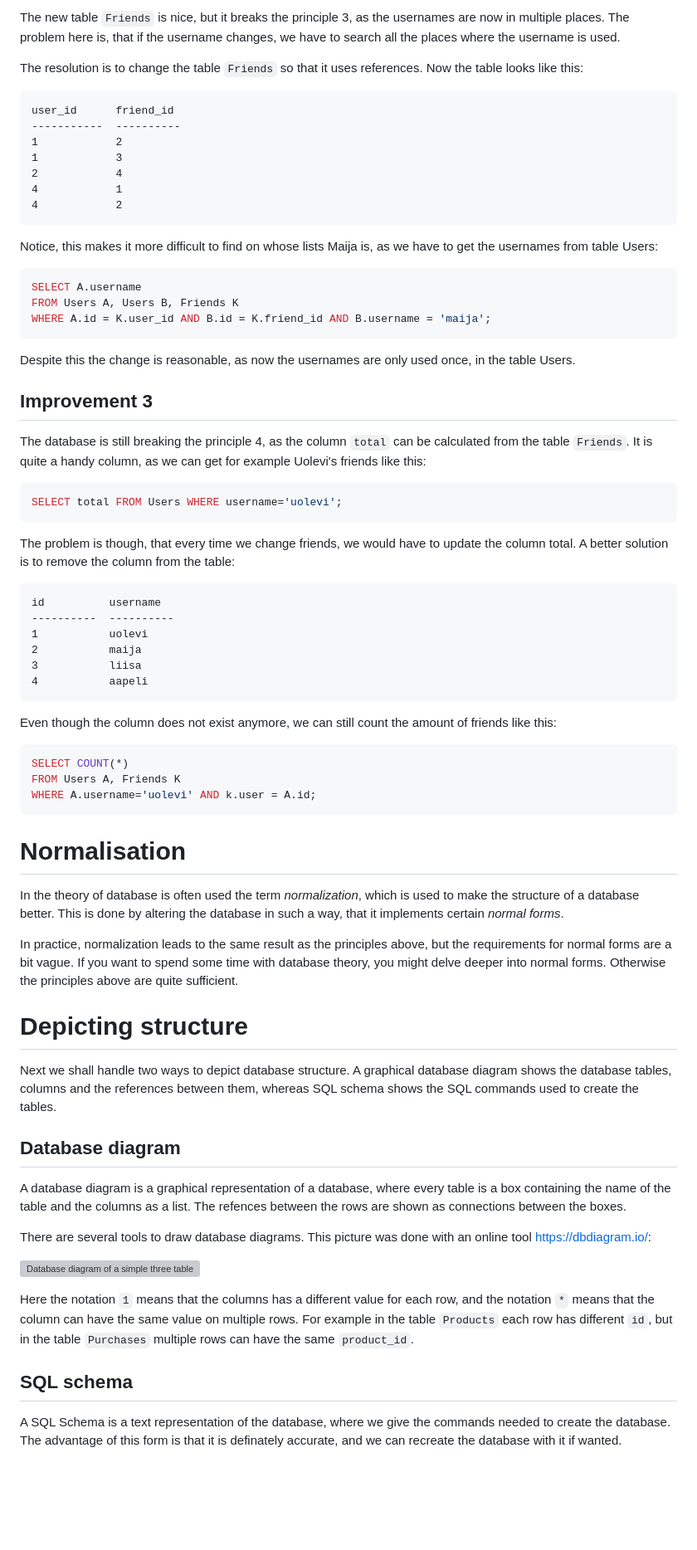
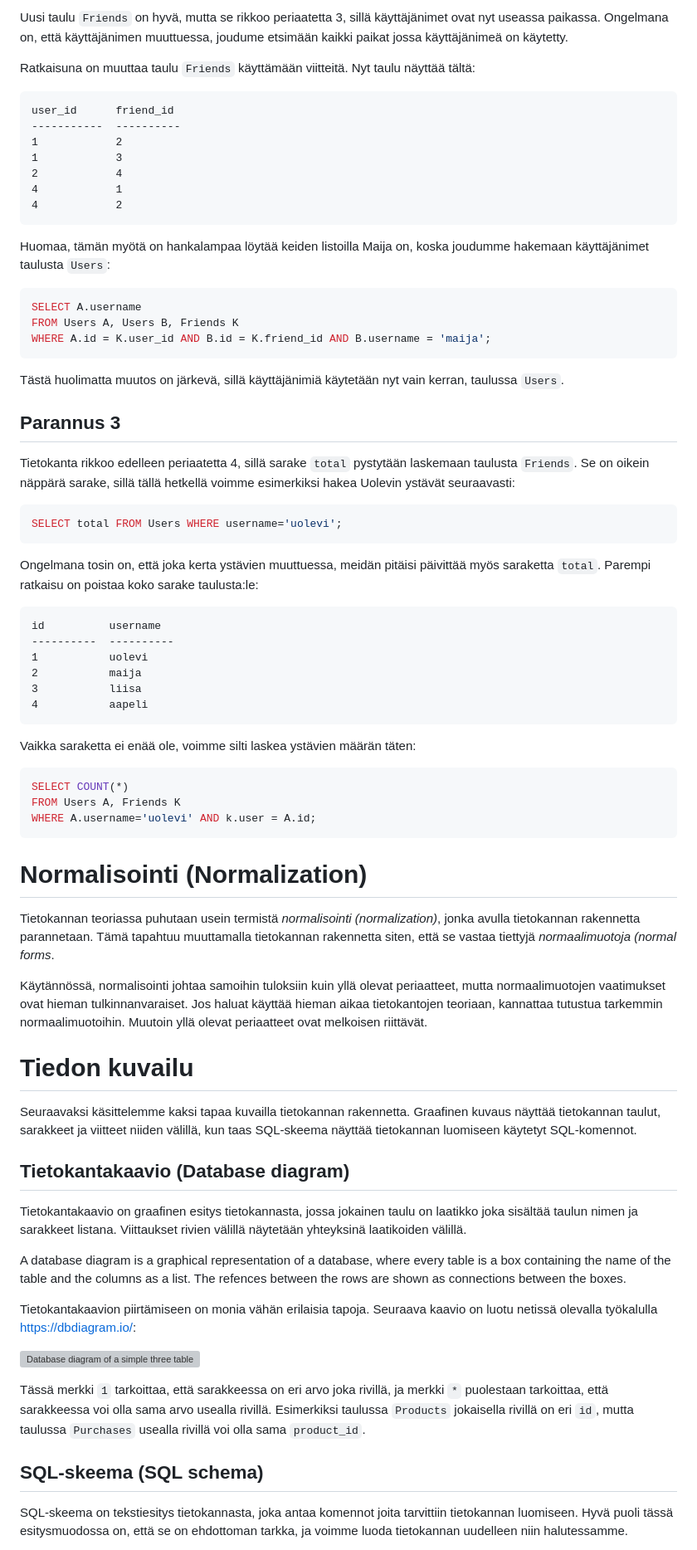
Before and after one commit to centria/tietokannat, a Markdown page: src/content/suunnittelu.md, the part around one of its changes. Shown at 83% size. Rendered like a GitHub page; blank space fills up the shorter version; grey boxes are pictures that could not be loaded.

````diff
--- a/src/content/suunnittelu.md
+++ b/src/content/suunnittelu.md
@@ -79,7 +80,7 @@ SELECT user FROM Friends WHERE friend='maija';
 
-The new table `Friends` is nice, but it breaks the principle 3, as the usernames are now in multiple places. The problem here is, that if the username changes, we have to search all the places where the username is used.
+Uusi taulu `Friends` on hyvä, mutta se rikkoo periaatetta 3, sillä käyttäjänimet ovat nyt useassa paikassa. Ongelmana on, että käyttäjänimen muuttuessa, joudume etsimään kaikki paikat jossa käyttäjänimeä on käytetty.
 
-The resolution is to change the table `Friends` so that it uses references. Now the table looks like this:
+Ratkaisuna on muuttaa taulu `Friends` käyttämään viitteitä. Nyt taulu näyttää tältä:
 
 ```
 user_id      friend_id
@@ -91,7 +92,7 @@ user_id      friend_id
 4            2
 ```
 
-Notice, this makes it more difficult to find on whose lists Maija is, as we have to get the usernames from table Users:
+Huomaa, tämän myötä on hankalampaa löytää keiden listoilla Maija on, koska joudumme hakemaan käyttäjänimet taulusta `Users`:
 
 ```sql
 SELECT A.username
@@ -99,18 +100,18 @@ FROM Users A, Users B, Friends K
 WHERE A.id = K.user_id AND B.id = K.friend_id AND B.username = 'maija';
 ```
 
-Despite this the change is reasonable, as now the usernames are only used once, in the table Users.
+Tästä huolimatta muutos on järkevä, sillä käyttäjänimiä käytetään nyt vain kerran, taulussa `Users`.
 
 
-## Improvement 3
 
-The database is still breaking the principle 4, as the column `total` can be calculated from the table `Friends`. It is quite a handy column, as we can get for example Uolevi's friends like this:
+## Parannus 3
+
+Tietokanta rikkoo edelleen periaatetta 4, sillä sarake `total` pystytään laskemaan taulusta `Friends`. Se on oikein näppärä sarake, sillä tällä hetkellä voimme esimerkiksi hakea Uolevin ystävät seuraavasti:
 
 ```sql
 SELECT total FROM Users WHERE username='uolevi';
 ```
-
-The problem is though, that every time we change friends, we would have to update the column total. A better solution is to remove the column from the table:
+Ongelmana tosin on, että joka kerta ystävien muuttuessa, meidän pitäisi päivittää myös saraketta `total`. Parempi ratkaisu on poistaa koko sarake taulusta:le:
 
 ```
 id          username
@@ -121,7 +122,7 @@ id          username
 4           aapeli
 ```
 
-Even though the column does not exist anymore, we can still count the amount of friends like this:
+Vaikka saraketta ei enää ole, voimme silti laskea ystävien määrän täten:
 
 ```sql
 SELECT COUNT(*)
@@ -129,27 +130,30 @@ FROM Users A, Friends K
 WHERE A.username='uolevi' AND k.user = A.id;
 ```
 
-# Normalisation
+# Normalisointi (Normalization)
 
-In the theory of database is often used the term *normalization*, which is used to make the structure of a database better. This is done by altering the database in such a way, that it implements certain *normal forms*.
+Tietokannan teoriassa puhutaan usein termistä *normalisointi (normalization)*, jonka avulla tietokannan rakennetta parannetaan. Tämä tapahtuu muuttamalla tietokannan rakennetta siten, että se vastaa tiettyjä *normaalimuotoja (normal forms*.
 
-In practice, normalization leads to the same result as the principles above, but the requirements for normal forms are a bit vague. If you want to spend some time with database theory, you might delve deeper into normal forms. Otherwise the principles above are quite sufficient.
+Käytännössä, normalisointi johtaa samoihin tuloksiin kuin yllä olevat periaatteet, mutta normaalimuotojen vaatimukset ovat hieman tulkinnanvaraiset. Jos haluat käyttää hieman aikaa tietokantojen teoriaan, kannattaa tutustua tarkemmin normaalimuotoihin. Muutoin yllä olevat periaatteet ovat melkoisen riittävät.
 
-# Depicting structure
+# Tiedon kuvailu
 
-Next we shall handle two ways to depict database structure. A graphical database diagram shows the database tables, columns and the references between them, whereas SQL schema shows the SQL commands used to create the tables.
+Seuraavaksi käsittelemme kaksi tapaa kuvailla tietokannan rakennetta. Graafinen kuvaus näyttää tietokannan taulut, sarakkeet ja viitteet niiden välillä, kun taas SQL-skeema näyttää tietokannan luomiseen käytetyt SQL-komennot.
 
-## Database diagram
+
+## Tietokantakaavio (Database diagram)
+
+Tietokantakaavio on graafinen esitys tietokannasta, jossa jokainen taulu on laatikko joka sisältää taulun nimen ja sarakkeet listana. Viittaukset rivien välillä näytetään yhteyksinä laatikoiden välillä.
 
 A database diagram is a graphical representation of a database, where every table is a box containing the name of the table and the columns as a list. The refences between the rows are shown as connections between the boxes.
 
-There are several tools to draw database diagrams. This picture was done with an online tool [https://dbdiagram.io/](https://dbdiagram.io/d):
+Tietokantakaavion piirtämiseen on monia vähän erilaisia tapoja. Seuraava kaavio on luotu netissä olevalla työkalulla [https://dbdiagram.io/](https://dbdiagram.io/d):
 
 ![Database diagram of a simple three table Database](https://raw.githubusercontent.com/centria/databases/master/src/images/diagram_new.png)
 
-Here the notation `1` means that the columns has a different value for each row, and the notation `*` means that the column can have the same value on multiple rows. For example in the table `Products` each row has different `id`, but in the table `Purchases` multiple rows can have the same `product_id`.
+Tässä merkki `1` tarkoittaa, että sarakkeessa on eri arvo joka rivillä, ja merkki `*` puolestaan tarkoittaa, että sarakkeessa voi olla sama arvo usealla rivillä. Esimerkiksi taulussa `Products` jokaisella rivillä on eri `id`, mutta taulussa `Purchases` usealla rivillä voi olla sama `product_id`.
 
-## SQL schema
+## SQL-skeema (SQL schema)
 
-A SQL Schema is a text representation of the database, where we give the commands needed to create the database. The advantage of this form is that it is definately accurate, and we can recreate the database with it if wanted.
+SQL-skeema on tekstiesitys tietokannasta, joka antaa komennot joita tarvittiin tietokannan luomiseen. Hyvä puoli tässä esitysmuodossa on, että se on ehdottoman tarkka, ja voimme luoda tietokannan uudelleen niin halutessamme.
 
````
Also changed, not shown: other parts of src/content/suunnittelu.md (+50 -49 lines).
